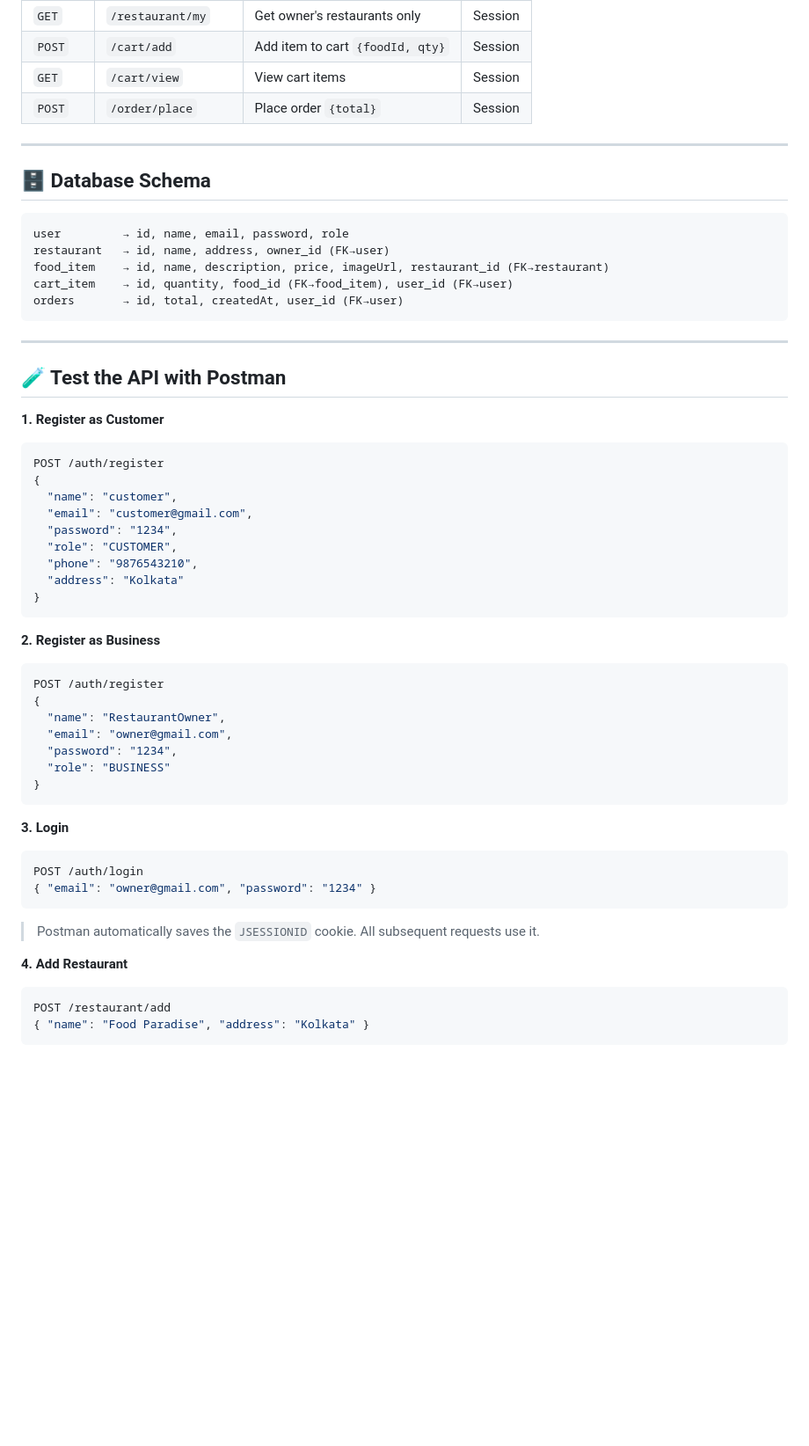
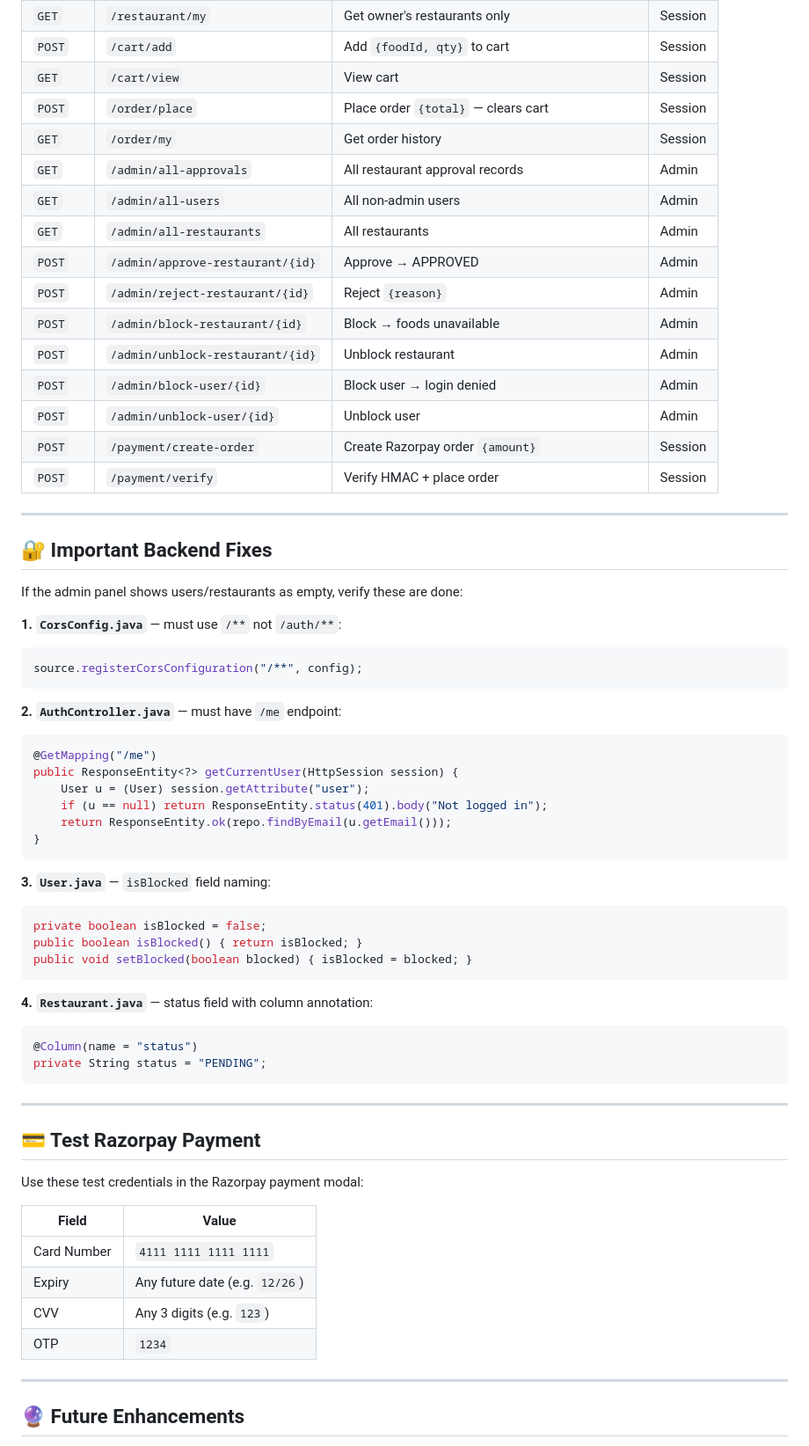
Before and after one commit to d3byn/NOMZEE, a Markdown page: README.md, the part around one of its changes. Shown at 88% size. Drawn GitHub-style; blank space fills up the shorter version.

Commit message:
Revise README for clarity and updated features
Updated README.md to reflect changes in features, tech stack, and setup instructions. Enhanced clarity on user roles and added Razorpay payment details.

````diff
--- a/README.md
+++ b/README.md
@@ -207,58 +267,68 @@ The frontend will start at **http://localhost:5173**
 | `GET` | `/restaurant/my` | Get owner's restaurants only | Session |
-| `POST` | `/cart/add` | Add item to cart `{foodId, qty}` | Session |
-| `GET` | `/cart/view` | View cart items | Session |
-| `POST` | `/order/place` | Place order `{total}` | Session |
+| `POST` | `/cart/add` | Add `{foodId, qty}` to cart | Session |
+| `GET` | `/cart/view` | View cart | Session |
+| `POST` | `/order/place` | Place order `{total}` — clears cart | Session |
+| `GET` | `/order/my` | Get order history | Session |
+| `GET` | `/admin/all-approvals` | All restaurant approval records | Admin |
+| `GET` | `/admin/all-users` | All non-admin users | Admin |
+| `GET` | `/admin/all-restaurants` | All restaurants | Admin |
+| `POST` | `/admin/approve-restaurant/{id}` | Approve → APPROVED | Admin |
+| `POST` | `/admin/reject-restaurant/{id}` | Reject `{reason}` | Admin |
+| `POST` | `/admin/block-restaurant/{id}` | Block → foods unavailable | Admin |
+| `POST` | `/admin/unblock-restaurant/{id}` | Unblock restaurant | Admin |
+| `POST` | `/admin/block-user/{id}` | Block user → login denied | Admin |
+| `POST` | `/admin/unblock-user/{id}` | Unblock user | Admin |
+| `POST` | `/payment/create-order` | Create Razorpay order `{amount}` | Session |
+| `POST` | `/payment/verify` | Verify HMAC + place order | Session |
 
 ---
 
-## 🗄️ Database Schema
+## 🔐 Important Backend Fixes
 
+If the admin panel shows users/restaurants as empty, verify these are done:
+
+**1. `CorsConfig.java`** — must use `/**` not `/auth/**`:
+```java
+source.registerCorsConfiguration("/**", config);
 ```
-user         → id, name, email, password, role
-restaurant   → id, name, address, owner_id (FK→user)
-food_item    → id, name, description, price, imageUrl, restaurant_id (FK→restaurant)
-cart_item    → id, quantity, food_id (FK→food_item), user_id (FK→user)
-orders       → id, total, createdAt, user_id (FK→user)
+
+**2. `AuthController.java`** — must have `/me` endpoint:
+```java
+@GetMapping("/me")
+public ResponseEntity<?> getCurrentUser(HttpSession session) {
+    User u = (User) session.getAttribute("user");
+    if (u == null) return ResponseEntity.status(401).body("Not logged in");
+    return ResponseEntity.ok(repo.findByEmail(u.getEmail()));
+}
+```
+
+**3. `User.java`** — `isBlocked` field naming:
+```java
+private boolean isBlocked = false;
+public boolean isBlocked() { return isBlocked; }
+public void setBlocked(boolean blocked) { isBlocked = blocked; }
+```
+
+**4. `Restaurant.java`** — status field with column annotation:
+```java
+@Column(name = "status")
+private String status = "PENDING";
 ```
 
 ---
 
-## 🧪 Test the API with Postman
+## 💳 Test Razorpay Payment
 
-**1. Register as Customer**
-```json
-POST /auth/register
-{
-  "name": "customer",
-  "email": "customer@gmail.com",
-  "password": "1234",
-  "role": "CUSTOMER",
-  "phone": "9876543210",
-  "address": "Kolkata"
-}
-```
+Use these test credentials in the Razorpay payment modal:
 
-**2. Register as Business**
-```json
-POST /auth/register
-{
-  "name": "RestaurantOwner",
-  "email": "owner@gmail.com",
-  "password": "1234",
-  "role": "BUSINESS"
-}
-```
+| Field | Value |
+|---|---|
+| Card Number | `4111 1111 1111 1111` |
+| Expiry | Any future date (e.g. `12/26`) |
+| CVV | Any 3 digits (e.g. `123`) |
+| OTP | `1234` |
 
-**3. Login**
-```json
-POST /auth/login
-{ "email": "owner@gmail.com", "password": "1234" }
-```
-> Postman automatically saves the `JSESSIONID` cookie. All subsequent requests use it.
+---
 
-**4. Add Restaurant**
-```json
-POST /restaurant/add
-{ "name": "Food Paradise", "address": "Kolkata" }
-```
+## 🔮 Future Enhancements
 
````
Also changed, not shown: other parts of README.md (+138 -105 lines).
